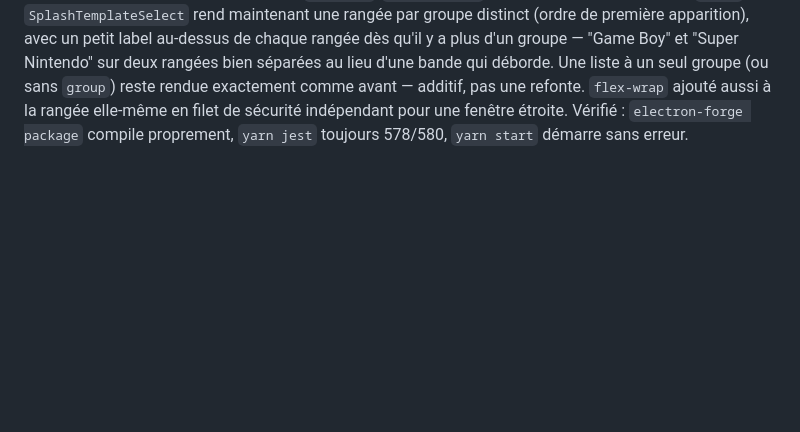
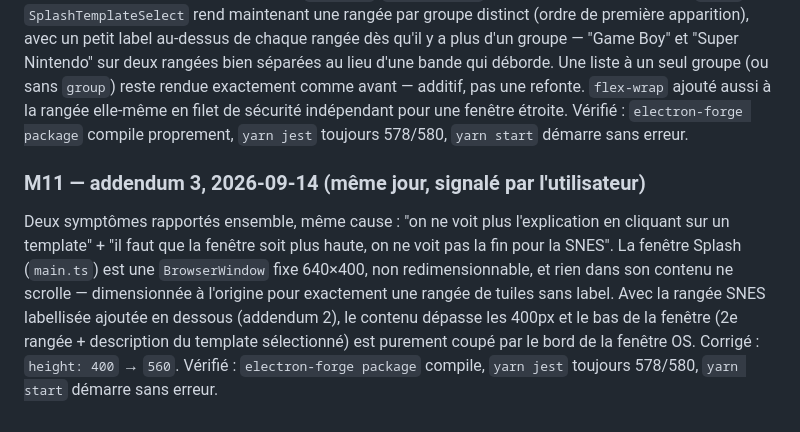
Before and after one commit to alekmaul/gbsnes-studio, a Markdown page: MIGRATION_V2_AUDIT.md, the part around the change. GitHub-like rendering; blank space fills up the shorter version.

Commit message:
v2: document the Splash window height fix in MIGRATION_V2_AUDIT.md
Co-Authored-By: Claude Sonnet 5 <noreply@anthropic.com>

```diff
--- a/MIGRATION_V2_AUDIT.md
+++ b/MIGRATION_V2_AUDIT.md
@@ -1011,3 +1011,16 @@ liste à un seul groupe (ou sans `group`) reste rendue exactement comme avant
 pas une refonte. `flex-wrap` ajouté aussi à la rangée elle-même en filet de sécurité
 indépendant pour une fenêtre étroite. Vérifié : `electron-forge package` compile
 proprement, `yarn jest` toujours 578/580, `yarn start` démarre sans erreur.
+
+### M11 — addendum 3, 2026-09-14 (même jour, signalé par l'utilisateur)
+
+Deux symptômes rapportés ensemble, même cause : "on ne voit plus l'explication en
+cliquant sur un template" + "il faut que la fenêtre soit plus haute, on ne voit pas la
+fin pour la SNES". La fenêtre Splash (`main.ts`) est une `BrowserWindow` fixe
+640×400, non redimensionnable, et rien dans son contenu ne scrolle — dimensionnée à
+l'origine pour exactement une rangée de tuiles sans label. Avec la rangée SNES
+labellisée ajoutée en dessous (addendum 2), le contenu dépasse les 400px et le bas
+de la fenêtre (2e rangée + description du template sélectionné) est purement coupé
+par le bord de la fenêtre OS. Corrigé : `height: 400` → `560`. Vérifié :
+`electron-forge package` compile, `yarn jest` toujours 578/580, `yarn start` démarre
+sans erreur.
```
